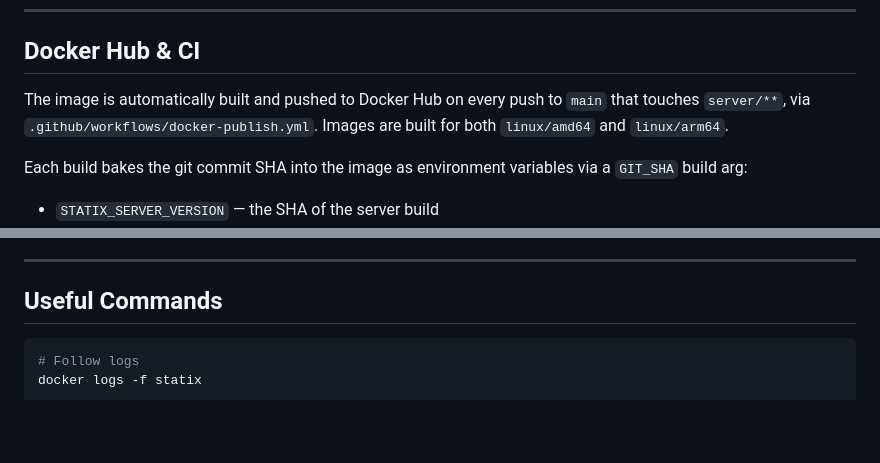
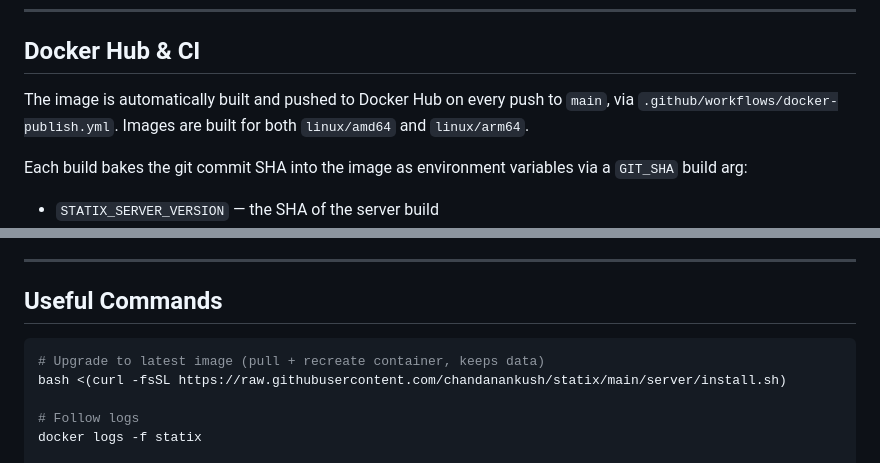
Before and after one commit to chandanankush/statix, a Markdown page: server/README.md, 2 parts joined by grey strips. GitHub-like rendering; blank space fills up the shorter version.

````diff
--- a/server/README.md
+++ b/server/README.md
@@ -145,7 +145,7 @@ Authorization: Bearer <your-key>
 
 ## Docker Hub & CI
 
-The image is automatically built and pushed to Docker Hub on every push to `main` that touches `server/**`, via `.github/workflows/docker-publish.yml`. Images are built for both `linux/amd64` and `linux/arm64`.
+The image is automatically built and pushed to Docker Hub on every push to `main`, via `.github/workflows/docker-publish.yml`. Images are built for both `linux/amd64` and `linux/arm64`.
 
 Each build bakes the git commit SHA into the image as environment variables via a `GIT_SHA` build arg:
 - `STATIX_SERVER_VERSION` — the SHA of the server build
@@ -177,6 +177,9 @@ Tags:
 ## Useful Commands
 
 ```sh
+# Upgrade to latest image (pull + recreate container, keeps data)
+bash <(curl -fsSL https://raw.githubusercontent.com/chandanankush/statix/main/server/install.sh)
+
 # Follow logs
 docker logs -f statix
 
````
Also changed, not shown: client/README.md (+1 -0 lines).
